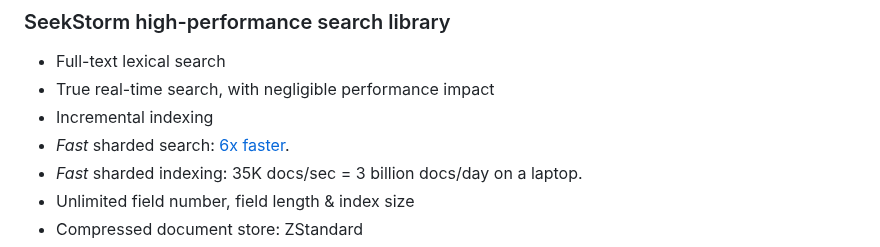
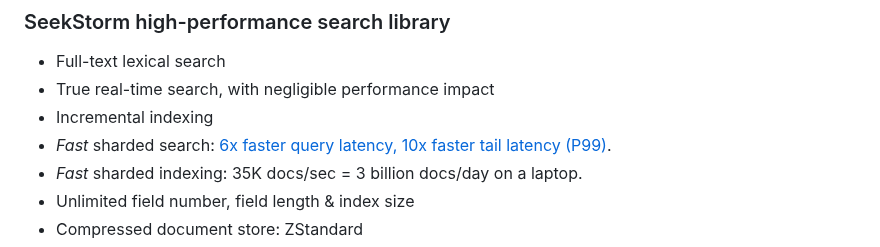
Before and after one commit to SeekStorm/SeekStorm, a Markdown page: README.md, the part around the change. GitHub-like rendering.

```diff
--- a/README.md
+++ b/README.md
@@ -32,7 +32,7 @@ Blog Posts: [SeekStorm is now Open Source](https://seekstorm.com/blog/sneak-peek
 * Full-text lexical search
 * True real-time search, with negligible performance impact
 * Incremental indexing
-* *Fast* sharded search: [6x faster](https://seekstorm.github.io/search-benchmark-game/).
+* *Fast* sharded search: [6x faster query latency, 10x faster tail latency (P99)](https://seekstorm.github.io/search-benchmark-game/).
 * *Fast* sharded indexing: 35K docs/sec = 3 billion docs/day on a laptop.
 * Unlimited field number, field length & index size
 * Compressed document store: ZStandard
```
